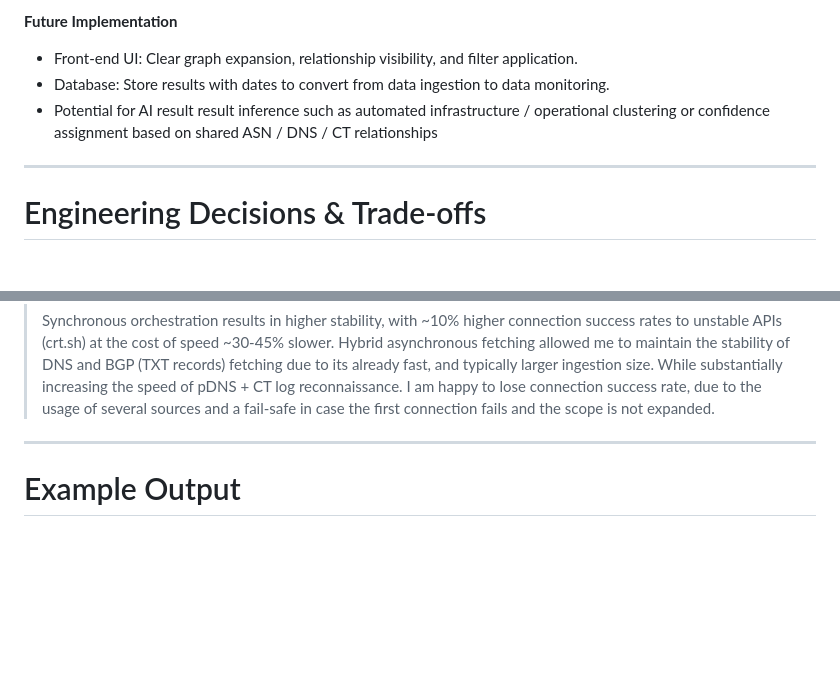
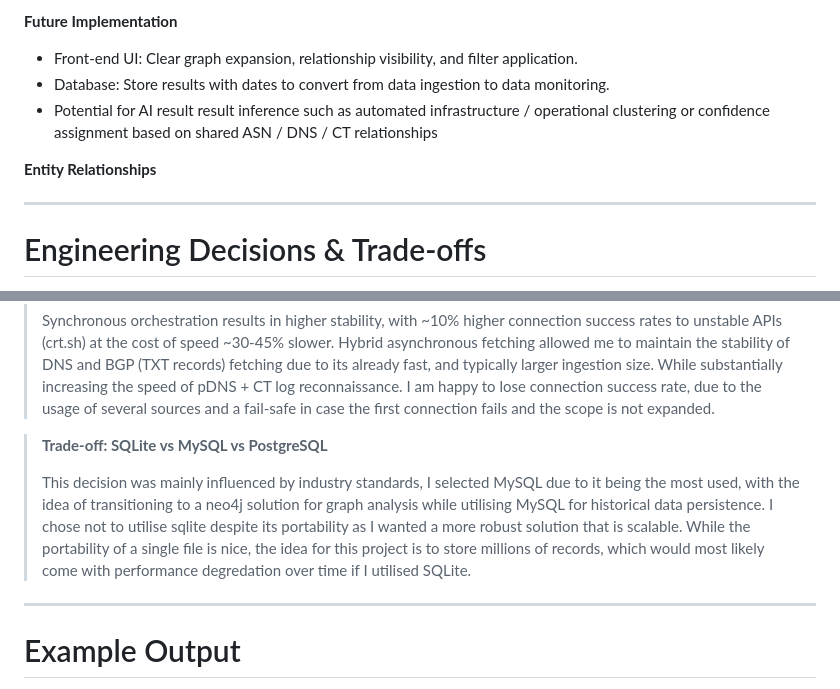
Before and after one commit to Kuba-Kowal/Infrastructure-Mapping-API, a Markdown page: README.md, 2 parts joined by grey strips. Rendered like a GitHub page; blank space fills up the shorter version.

```diff
--- a/README.md
+++ b/README.md
@@ -58,6 +58,8 @@ options:
 - Database: Store results with dates to convert from data ingestion to data monitoring.
 - Potential for AI result result inference such as automated infrastructure / operational clustering or confidence assignment based on shared ASN / DNS / CT relationships
 
+**Entity Relationships**
+
 ---
 
 # Engineering Decisions & Trade-offs
@@ -77,6 +79,12 @@ options:
 > **Trade-off: Synchronous vs Asynchronous Fetching**
 >
 > Synchronous orchestration results in higher stability, with ~10% higher connection success rates to unstable APIs (crt.sh) at the cost of speed ~30-45% slower. Hybrid asynchronous fetching allowed me to maintain the stability of DNS and BGP (TXT records) fetching due to its already fast, and typically larger ingestion size. While substantially increasing the speed of pDNS + CT log reconnaissance. I am happy to lose connection success rate, due to the usage of several sources and a fail-safe in case the first connection fails and the scope is not expanded.
+
+> **Trade-off: SQLite vs MySQL vs PostgreSQL**
+>
+> This decision was mainly influenced by industry standards, I selected MySQL due to it being the most used, with the idea of transitioning to a neo4j solution for graph analysis while utilising MySQL for historical data persistence. I chose not to utilise
+> sqlite despite its portability as I wanted a more robust solution that is scalable. While the portability of a single file is nice, the idea for this project is to store millions of records, which would most likely come with performance degredation over time
+> if I utilised SQLite.
 
 ---
 # Example Output
```
